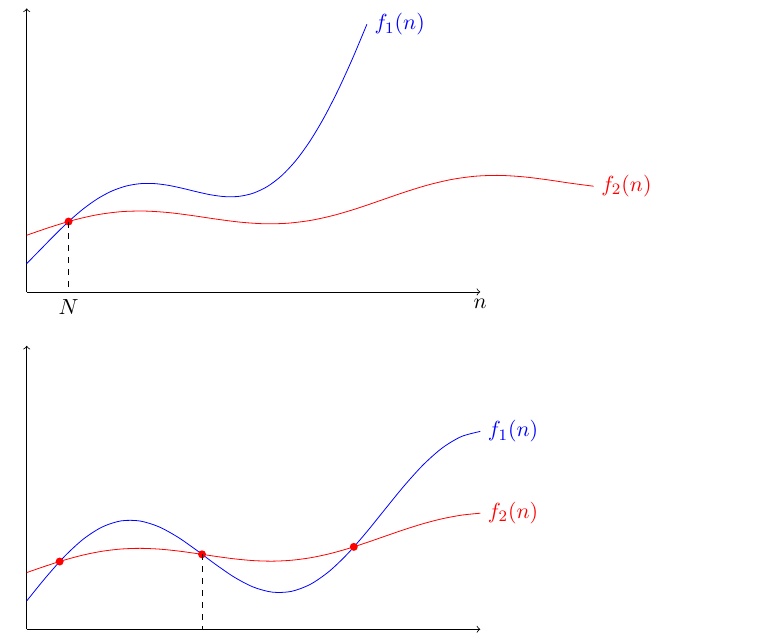
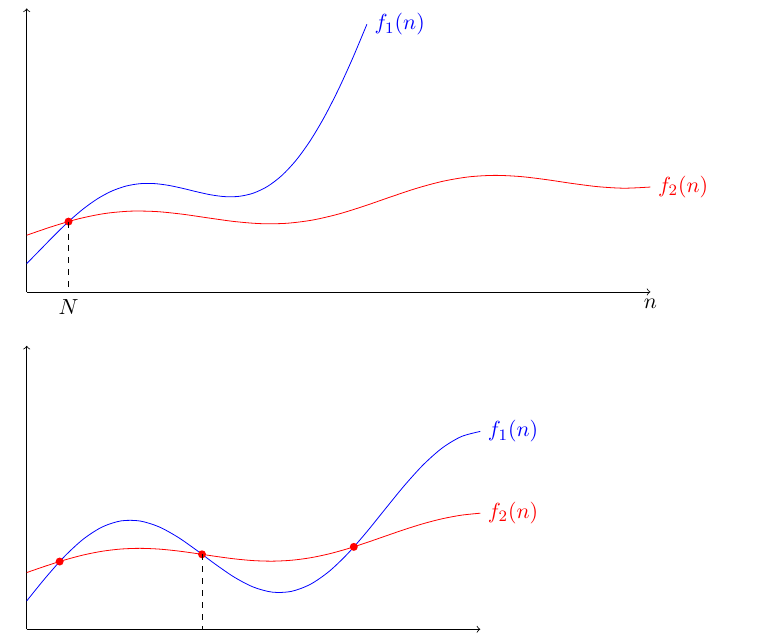
Before and after one commit to dudupo/DAST, a LaTeX thesis (tex/lectures-TA/lec-00.tex): part of page 4 of 6, cut so that both start at the same text. The pictures show the PDF file pdfs/lec-00.pdf that the author committed with the source.

Commit message:
compiling -Sun Oct 20 11:44:13 AM IDT 2024

```diff
--- a/tex/lectures-TA/lec-00.tex
+++ b/tex/lectures-TA/lec-00.tex
@@ -131,11 +131,11 @@ Prove that $ \forall n \in  \mathbb{N}$:
 \begin{figure}[h]
   \label{fig:bigO}
 \begin{tikzpicture}
-    \draw[->]  (0,0)coordinate(O) -- (8,0) node[anchor=north] {$n$};
+    \draw[->]  (0,0)coordinate(O) -- (11,0) node[anchor=north] {$n$};
     \draw[->]  (0,0) -- (0,5);
 
     \draw[domain=0:6,smooth,variable=\x,blue,name path=c1] plot ({\x},{0.5*( (0.5*\x)^2+2*sin(\x r)+1)})node[right]{$f_1(n)$};
-    \draw[domain=0:10,smooth,variable=\x,red,name path=c2] plot ({\x},{0.5*(0.2*\x+0.5*sin(\x r)+2)})node[right]{$f_2(n)$};
+    \draw[domain=0:11,smooth,variable=\x,red,name path=c2] plot ({\x},{0.5*(0.2*\x+0.5*sin(\x r)+2)})node[right]{$f_2(n)$};
 \fill[red,name intersections={of=c1 and c2}]
     (intersection-1) circle (2pt)
 
```
Also changed, not shown: pdfs/lec-00.pdf.
